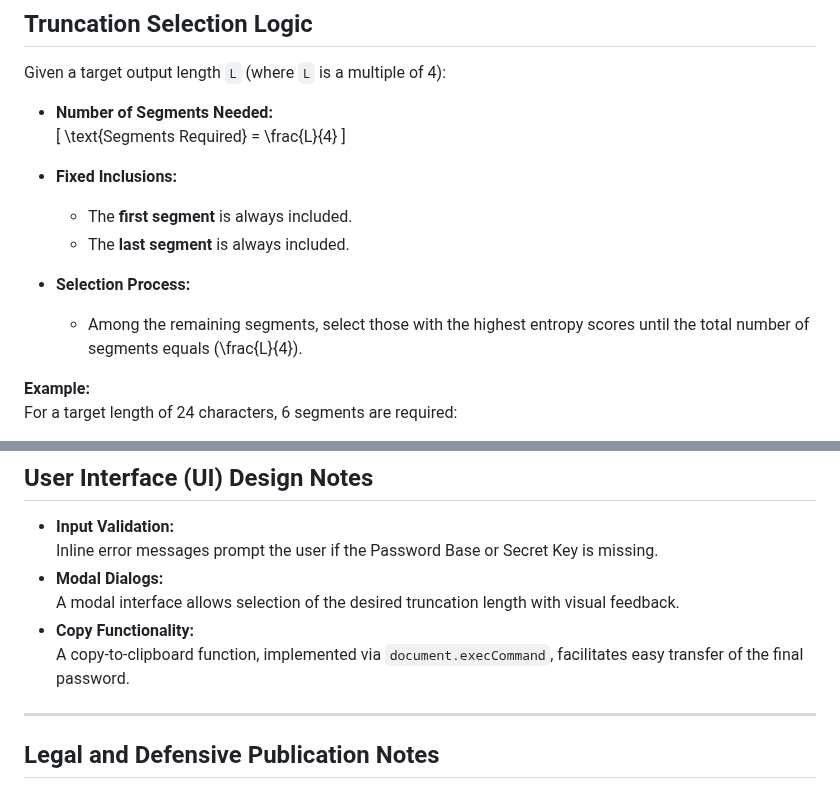
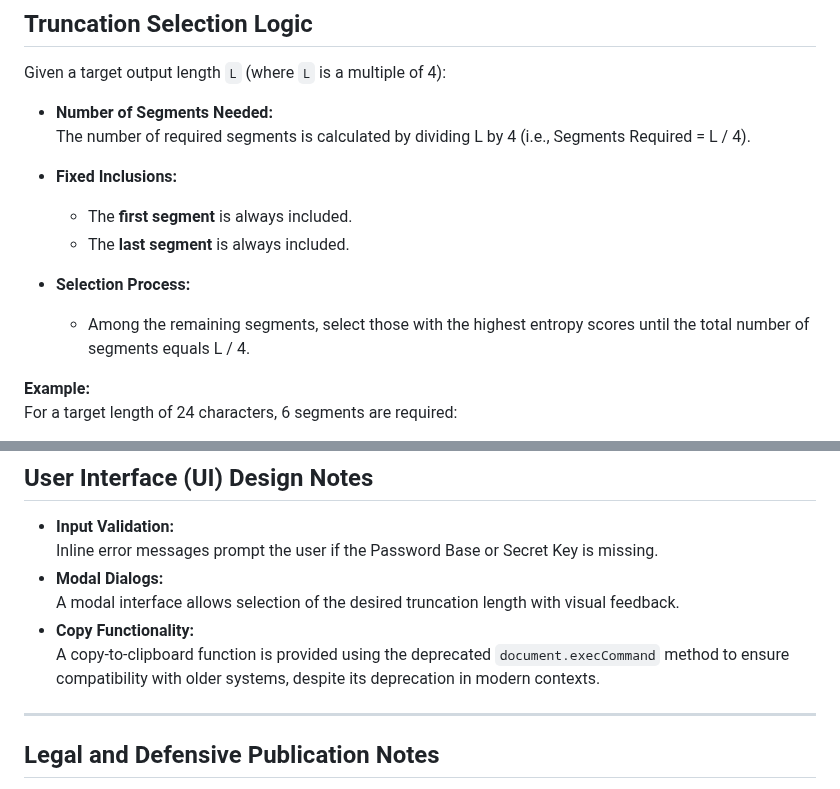
Before and after one commit to eclipsednoir/HMAC-SHA512-Password-Generator, a Markdown page: docs/entropy-truncation.md, 2 parts joined by grey strips. GitHub-like rendering.

Commit message:
Update entropy-truncation.md
Removed LaTeX because it didn't work, and explain the rationale behind using a deprecated copy function.

```diff
--- a/docs/entropy-truncation.md
+++ b/docs/entropy-truncation.md
@@ -88,16 +88,14 @@ For each 4-character segment:
 Given a target output length `L` (where `L` is a multiple of 4):
 
 - **Number of Segments Needed:**
-  \[
-  \text{Segments Required} = \frac{L}{4}
-  \]
+  The number of required segments is calculated by dividing L by 4 (i.e., Segments Required = L / 4).
 
 - **Fixed Inclusions:**
   - The **first segment** is always included.
   - The **last segment** is always included.
 
 - **Selection Process:**
-  - Among the remaining segments, select those with the highest entropy scores until the total number of segments equals \(\frac{L}{4}\).
+  - Among the remaining segments, select those with the highest entropy scores until the total number of segments equals L / 4.
 
 **Example:**
 For a target length of 24 characters, 6 segments are required:
@@ -166,7 +164,7 @@ This guarantees compliance with standard password complexity rules.
 - **Modal Dialogs:**
   A modal interface allows selection of the desired truncation length with visual feedback.
 - **Copy Functionality:**
-  A copy-to-clipboard function, implemented via `document.execCommand`, facilitates easy transfer of the final password.
+  A copy-to-clipboard function is provided using the deprecated `document.execCommand` method to ensure compatibility with older systems, despite its deprecation in modern contexts.
 
 ---
 
```
